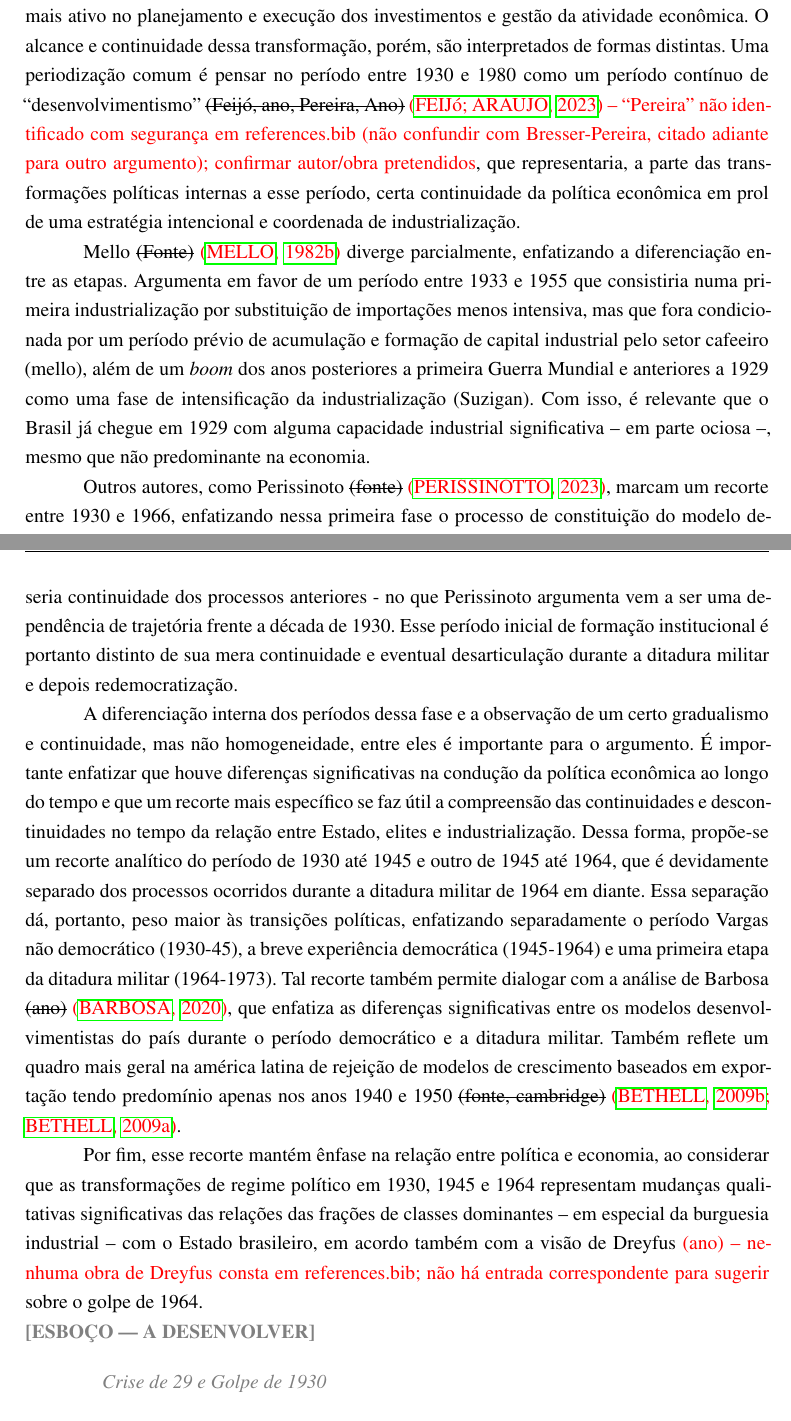
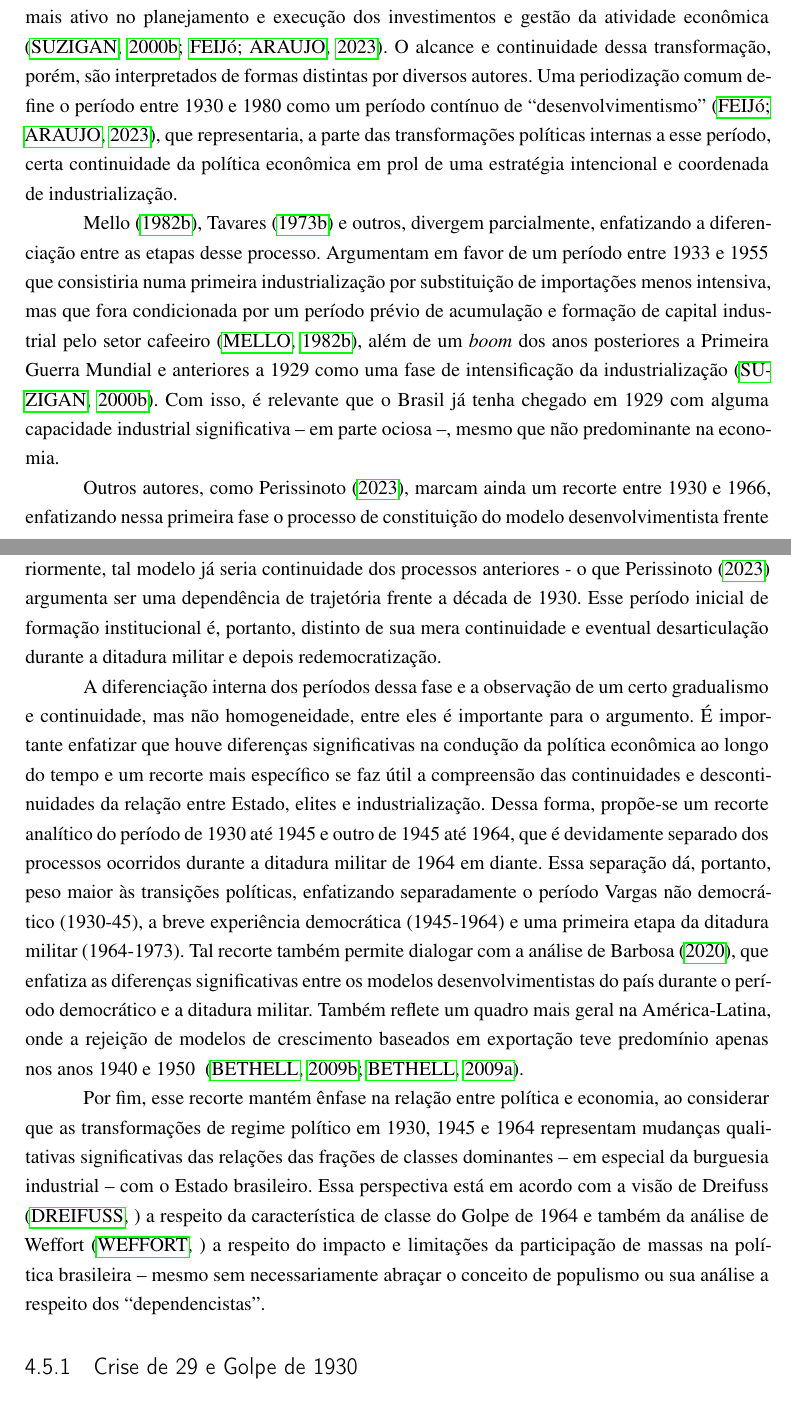
Before and after one commit to leoaucar/tese_edicao, a LaTeX thesis (main.tex, which reads chapters/04-Processo de industrialização (1808-1973).tex): two parts of pages 84 and 85 of 147, joined at a grey line, cut so that both start at the same text. Compiled offline with pdfLaTeX.

Commit message:
Update text revision

```diff
--- a/chapters/04-Processo de industrialização (1808-1973).tex
+++ b/chapters/04-Processo de industrialização (1808-1973).tex
@@ -1242,40 +1242,45 @@ conduzir uma transformação ainda mais radical.
 Há certo consenso sobre a década de 1930 ter representado uma
 significativa transformação do papel do Estado brasileiro em relação à
 economia. Em específico, a adoção de um papel mais ativo no planejamento
-e execução dos investimentos e gestão da atividade econômica. O alcance
+e execução dos investimentos e gestão da atividade econômica
+~\citep{suzigan2000,feijo_industrializacao_2023}. O alcance
 e continuidade dessa transformação, porém, são interpretados de formas
-distintas. Uma periodização comum é pensar no período entre 1930 e 1980
-como um período contínuo de ``desenvolvimentismo'' \sout{(Feijó, ano, Pereira,
-Ano)} \aiflag{\citep{feijo_industrializacao_2023} -- ``Pereira'' não identificado com segurança em references.bib (não confundir com Bresser-Pereira, citado adiante para outro argumento); confirmar autor/obra pretendidos}, que representaria, a parte das transformações políticas internas a
+distintas por diversos autores. Uma periodização comum define o período entre 1930 e 1980
+como um período contínuo de ``desenvolvimentismo'' \citep{feijo_industrializacao_2023},
+que representaria, a parte das transformações políticas internas a
 esse período, certa continuidade da política econômica em prol de uma
 estratégia intencional e coordenada de industrialização.
 
-Mello \sout{(Fonte)} \aiflag{\citep{mello1982}} diverge parcialmente, enfatizando a diferenciação entre as
-etapas. Argumenta em favor de um período entre 1933 e 1955 que
+Mello \citeyearpar{mello1982}, Tavares \citeyearpar{tavares1973} e outros,
+divergem parcialmente, enfatizando a diferenciação entre as
+etapas desse processo. Argumentam em favor de um período entre 1933 e 1955 que
 consistiria numa primeira industrialização por substituição de
 importações menos intensiva, mas que fora condicionada por um período
 prévio de acumulação e formação de capital industrial pelo setor
-cafeeiro (mello), além de um \emph{boom} dos anos posteriores a primeira
-Guerra Mundial e anteriores a 1929 como uma fase de intensificação da
-industrialização (Suzigan). Com isso, é relevante que o Brasil já chegue
-em 1929 com alguma capacidade industrial significativa -- em parte
+cafeeiro \citep{mello1982}, além de um \emph{boom} dos anos posteriores
+a Primeira Guerra Mundial e anteriores a 1929 como uma fase de intensificação da
+industrialização \citep{suzigan2000}. Com isso, é relevante que o Brasil já tenha
+chegado em 1929 com alguma capacidade industrial significativa -- em parte
 ociosa --, mesmo que não predominante na economia.
 
-Outros autores, como Perissinoto \sout{(fonte)} \aiflag{\citep{perissinotto_ideias_2023}}, marcam um recorte entre 1930 e
-1966, enfatizando nessa primeira fase o processo de constituição do
-modelo desenvolvimentista frente a alternativas existentes, ao passo que
-na segunda etapa tal modelo já seria continuidade dos processos
-anteriores - no que Perissinoto argumenta vem a ser uma dependência de
+Outros autores, como Perissinoto \citeyearpar{perissinotto_ideias_2023},
+marcam ainda um recorte entre 1930 e 1966,
+enfatizando nessa primeira fase o processo de constituição do
+modelo desenvolvimentista frente a alternativas existentes, argumento
+em parte coerente com \citep{bielschowsky_estrategia_2012}. Posteriormente,
+ tal modelo já seria continuidade dos processos
+anteriores - o que Perissinoto \citeyearpar{perissinotto_ideias_2023}
+argumenta ser uma dependência de
 trajetória frente a década de 1930. Esse período inicial de formação
-institucional é portanto distinto de sua mera continuidade e eventual
+institucional é, portanto, distinto de sua mera continuidade e eventual
 desarticulação durante a ditadura militar e depois redemocratização.
 
 A diferenciação interna dos períodos dessa fase e a observação de um
 certo gradualismo e continuidade, mas não homogeneidade, entre eles é
 importante para o argumento. É importante enfatizar que houve diferenças
-significativas na condução da política econômica ao longo do tempo e que
+significativas na condução da política econômica ao longo do tempo e
 um recorte mais específico se faz útil a compreensão das continuidades e
-descontinuidades no tempo da relação entre Estado, elites e
+descontinuidades da relação entre Estado, elites e
 industrialização. Dessa forma, propõe-se um recorte analítico do período
 de 1930 até 1945 e outro de 1945 até 1964, que é devidamente separado
 dos processos ocorridos durante a ditadura militar de 1964 em diante.
@@ -1283,23 +1288,26 @@ Essa separação dá, portanto, peso maior às transições políticas,
 enfatizando separadamente o período Vargas não democrático (1930-45), a
 breve experiência democrática (1945-1964) e uma primeira etapa da
 ditadura militar (1964-1973). Tal recorte também permite dialogar com a
-análise de Barbosa \sout{(ano)} \aiflag{\citep{barbosa_developmentalist_2020}}, que enfatiza as diferenças significativas
+análise de Barbosa \citeyearpar{barbosa_developmentalist_2020},
+que enfatiza as diferenças significativas
 entre os modelos desenvolvimentistas do país durante o período
 democrático e a ditadura militar. Também reflete um quadro mais geral na
-américa latina de rejeição de modelos de crescimento baseados em
-exportação tendo predomínio apenas nos anos 1940 e 1950 \sout{(fonte,
-cambridge)} \aiflag{\citep{bethell_cambridge_2009,bethell_cambridge_2009-1}}.
+América-Latina, onde a rejeição de modelos de crescimento baseados em
+exportação teve predomínio apenas nos anos 1940 e 1950
+~\citep{bethell_cambridge_2009,bethell_cambridge_2009-1}.
 
 Por fim, esse recorte mantém ênfase na relação entre política e
 economia, ao considerar que as transformações de regime político em
 1930, 1945 e 1964 representam mudanças qualitativas significativas das
 relações das frações de classes dominantes -- em especial da burguesia
-industrial -- com o Estado brasileiro, em acordo também com a visão de
-Dreyfus \aiflag{(ano) -- nenhuma obra de Dreyfus consta em references.bib; não há entrada correspondente para sugerir} sobre o golpe de 1964.
-
-\begin{esboco}
-Crise de 29 e Golpe de 1930
-\end{esboco}
+industrial -- com o Estado brasileiro. Essa perspectiva está em acordo
+com a visão de Dreifuss \citep{dreifuss1964ConquistaEstado} a respeito da característica de classe
+do Golpe de 1964 e também da análise de Weffort \citep{weffortPopulismoNaPolitica2003} a respeito do impacto
+e limitações da participação de massas na política brasileira -- mesmo sem
+necessariamente abraçar o conceito de populismo ou sua análise a respeito dos
+``dependencistas''.
+
+\subsection{Crise de 29 e Golpe de 1930}
 
 Como já discutido, a burguesia industrial ganhava força econômica já
 desde as últimas décadas do século XIX. Entretanto, a atividade
```
Also changed, not shown: references.bib (+19 -0 lines), chapters/04-Processo de industrialização (1808-1973).tex (33 more changed lines).
